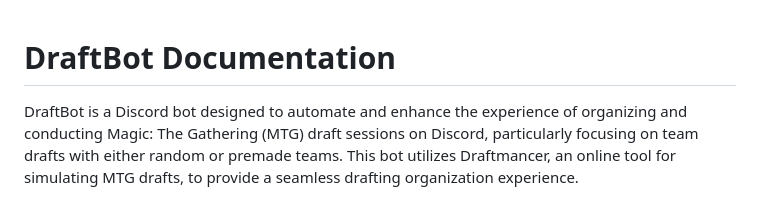
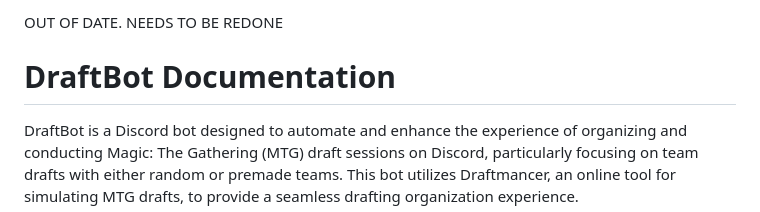
Before and after one commit to Amelas22/DraftBot, a Markdown page: README.md, the part around the change. GitHub-like rendering.

```diff
--- a/README.md
+++ b/README.md
@@ -1,3 +1,5 @@
+OUT OF DATE. NEEDS TO BE REDONE
+
 DraftBot Documentation
 ======================
 
```
